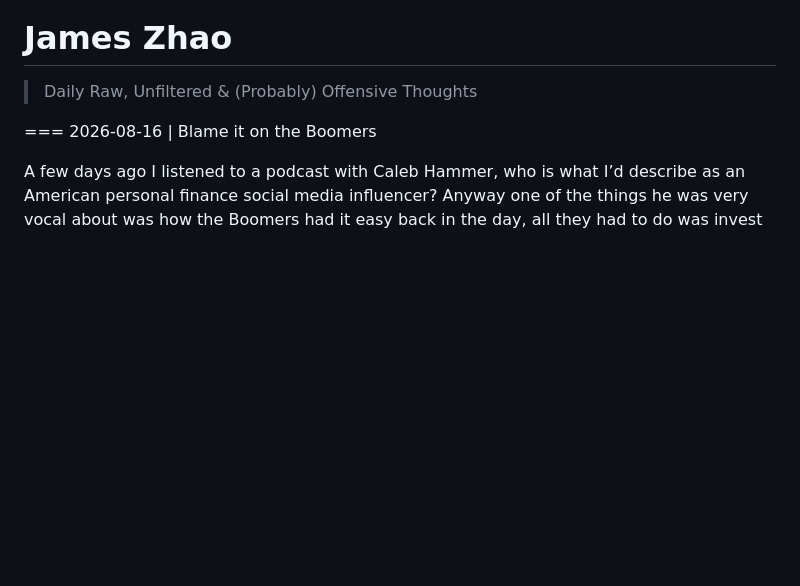
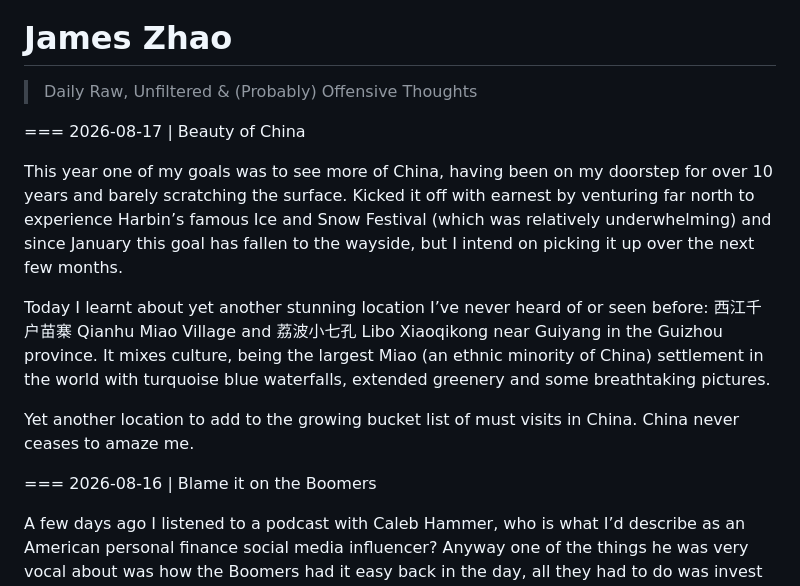
Before and after one commit to jameszhaoxyz/daily, a Markdown page: posts.md, the part around the change. Rendered like a GitHub page; blank space fills up the shorter version.

Commit message:
Add post about traveling in China 8/17
Added a new post about traveling in China, including experiences and reflections on various locations.

```diff
--- a/posts.md
+++ b/posts.md
@@ -7,6 +7,13 @@ Add a new block at the TOP of the "posts" section below.
 Each post starts with a line: === YYYY-MM-DD | Title
 Everything until the next "===" line is the post body (markdown + LaTeX).
 -->
+=== 2026-08-17 | Beauty of China
+
+This year one of my goals was to see more of China, having been on my doorstep for over 10 years and barely scratching the surface. Kicked it off with earnest by venturing far north to experience Harbin’s famous Ice and Snow Festival (which was relatively underwhelming) and since January this goal has fallen to the wayside, but I intend on picking it up over the next few months.
+
+Today I learnt about yet another stunning location I’ve never heard of or seen before: 西江千户苗寨 Qianhu Miao Village and 荔波小七孔 Libo Xiaoqikong near Guiyang in the Guizhou province. It mixes culture, being the largest Miao (an ethnic minority of China) settlement in the world with turquoise blue waterfalls, extended greenery and some breathtaking pictures.
+
+Yet another location to add to the growing bucket list of must visits in China. China never ceases to amaze me.
 
 === 2026-08-16 | Blame it on the Boomers
 
```
